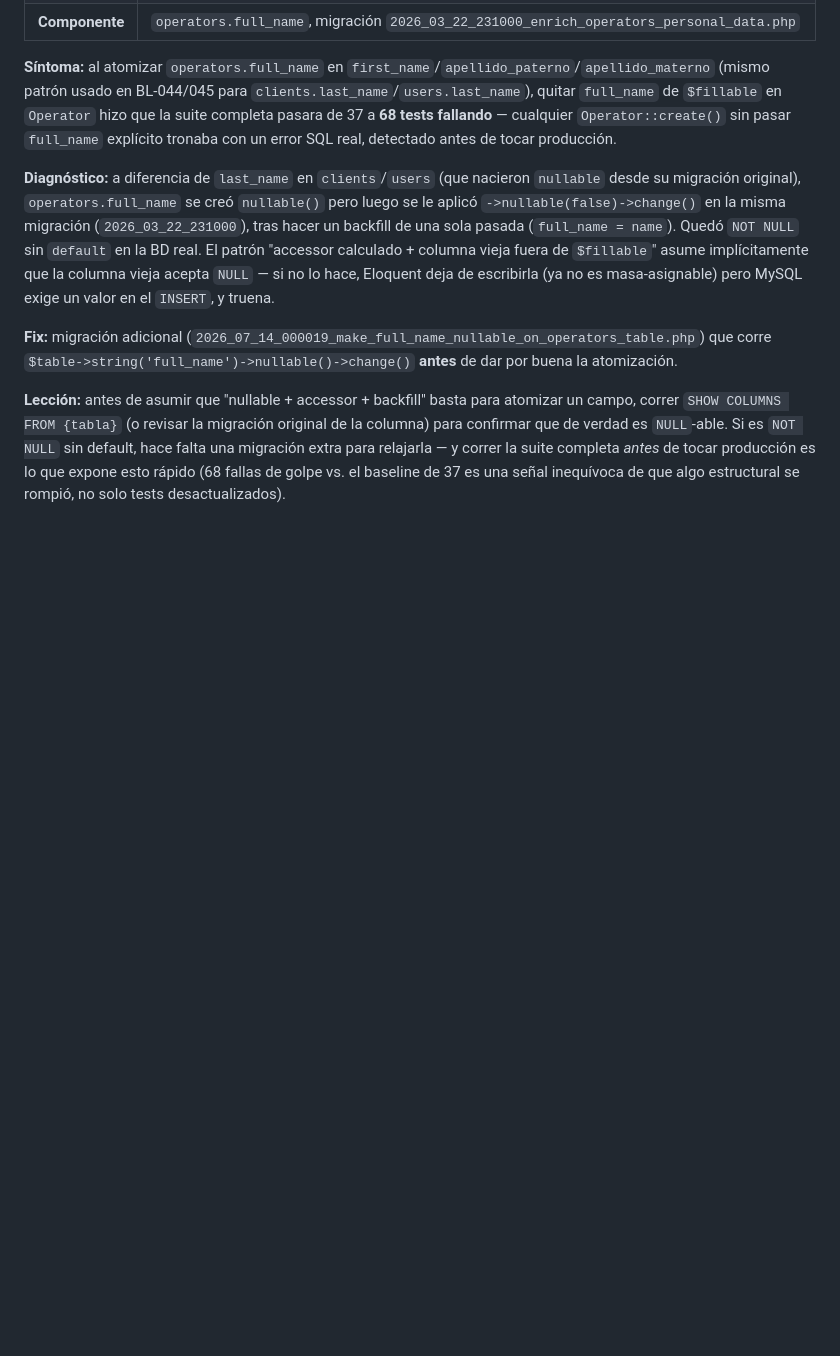
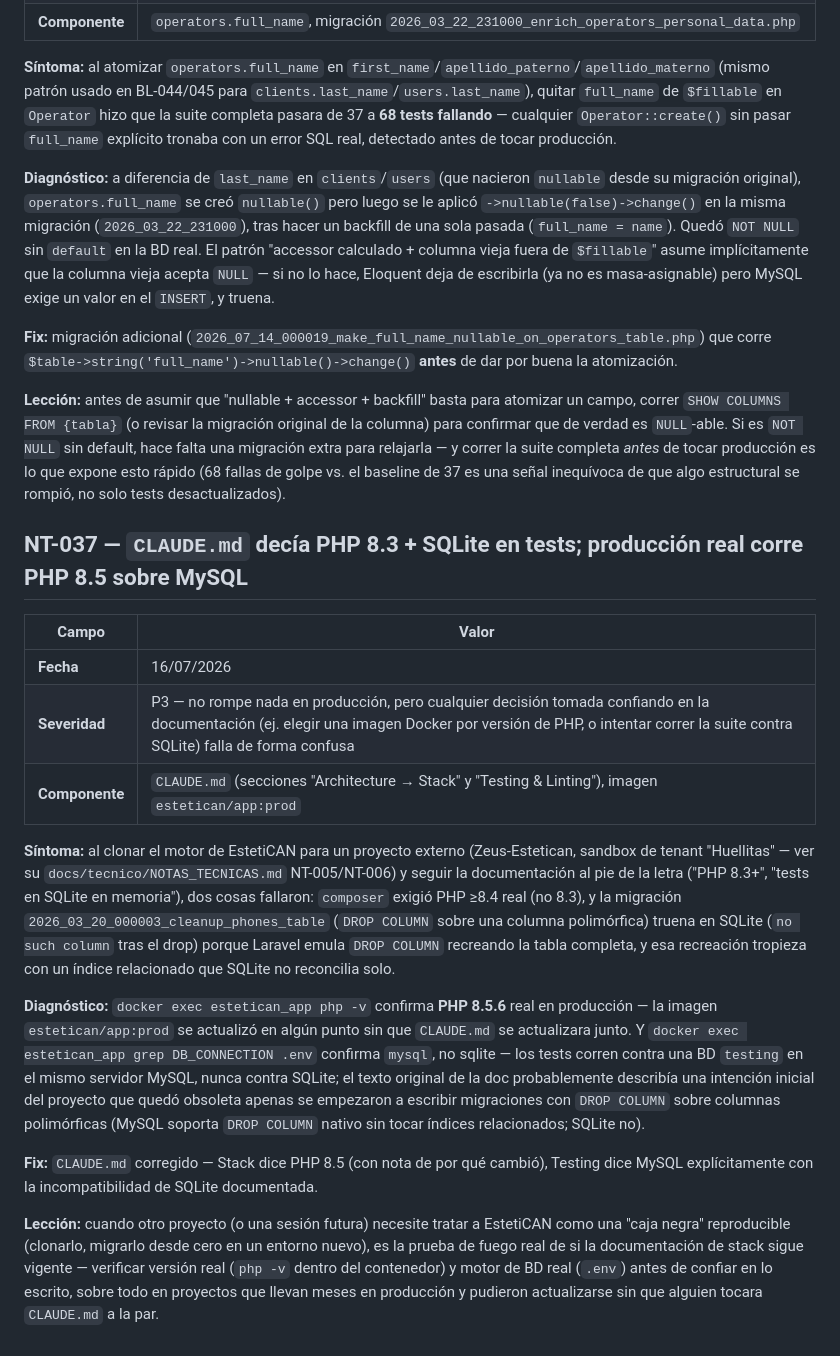
Before and after one commit to xqtor4u/estetican-backups, a Markdown page: docs/tecnico/NOTAS_TECNICAS.md, the part around the change. GitHub-like rendering; blank space fills up the shorter version.

Commit message:
docs: corrige versión real de PHP (8.5, no 8.3) y motor de tests (MySQL, no SQLite)
Descubierto al clonar el motor para el sandbox de Zeus-Estetican
("Huellitas") y toparse con incompatibilidades reales al confiar en
lo que decía este archivo. Verificado directo en el contenedor real
de producción (docker exec estetican_app php -v / grep DB_CONNECTION
.env) antes de corregir. NT-037 documenta el hallazgo completo.

Co-Authored-By: Claude Sonnet 5 <noreply@anthropic.com>
Claude-Session: https://claude.ai/code/session_01YDuUMnmTCXNqEAiH4a2m8N

```diff
--- a/docs/tecnico/NOTAS_TECNICAS.md
+++ b/docs/tecnico/NOTAS_TECNICAS.md
@@ -954,3 +954,19 @@ Verificado con `php artisan route:list --name=items.store -vv` — el middleware
 **Fix:** migración adicional (`2026_07_14_000019_make_full_name_nullable_on_operators_table.php`) que corre `$table->string('full_name')->nullable()->change()` **antes** de dar por buena la atomización.
 
 **Lección:** antes de asumir que "nullable + accessor + backfill" basta para atomizar un campo, correr `SHOW COLUMNS FROM {tabla}` (o revisar la migración original de la columna) para confirmar que de verdad es `NULL`-able. Si es `NOT NULL` sin default, hace falta una migración extra para relajarla — y correr la suite completa *antes* de tocar producción es lo que expone esto rápido (68 fallas de golpe vs. el baseline de 37 es una señal inequívoca de que algo estructural se rompió, no solo tests desactualizados).
+
+## NT-037 — `CLAUDE.md` decía PHP 8.3 + SQLite en tests; producción real corre PHP 8.5 sobre MySQL
+
+| Campo | Valor |
+|---|---|
+| **Fecha** | 16/07/2026 |
+| **Severidad** | P3 — no rompe nada en producción, pero cualquier decisión tomada confiando en la documentación (ej. elegir una imagen Docker por versión de PHP, o intentar correr la suite contra SQLite) falla de forma confusa |
+| **Componente** | `CLAUDE.md` (secciones "Architecture → Stack" y "Testing & Linting"), imagen `estetican/app:prod` |
+
+**Síntoma:** al clonar el motor de EstetiCAN para un proyecto externo (Zeus-Estetican, sandbox de tenant "Huellitas" — ver su `docs/tecnico/NOTAS_TECNICAS.md` NT-005/NT-006) y seguir la documentación al pie de la letra ("PHP 8.3+", "tests en SQLite en memoria"), dos cosas fallaron: `composer` exigió PHP ≥8.4 real (no 8.3), y la migración `2026_03_20_000003_cleanup_phones_table` (`DROP COLUMN` sobre una columna polimórfica) truena en SQLite (`no such column` tras el drop) porque Laravel emula `DROP COLUMN` recreando la tabla completa, y esa recreación tropieza con un índice relacionado que SQLite no reconcilia solo.
+
+**Diagnóstico:** `docker exec estetican_app php -v` confirma **PHP 8.5.6** real en producción — la imagen `estetican/app:prod` se actualizó en algún punto sin que `CLAUDE.md` se actualizara junto. Y `docker exec estetican_app grep DB_CONNECTION .env` confirma `mysql`, no sqlite — los tests corren contra una BD `testing` en el mismo servidor MySQL, nunca contra SQLite; el texto original de la doc probablemente describía una intención inicial del proyecto que quedó obsoleta apenas se empezaron a escribir migraciones con `DROP COLUMN` sobre columnas polimórficas (MySQL soporta `DROP COLUMN` nativo sin tocar índices relacionados; SQLite no).
+
+**Fix:** `CLAUDE.md` corregido — Stack dice PHP 8.5 (con nota de por qué cambió), Testing dice MySQL explícitamente con la incompatibilidad de SQLite documentada.
+
+**Lección:** cuando otro proyecto (o una sesión futura) necesite tratar a EstetiCAN como una "caja negra" reproducible (clonarlo, migrarlo desde cero en un entorno nuevo), es la prueba de fuego real de si la documentación de stack sigue vigente — verificar versión real (`php -v` dentro del contenedor) y motor de BD real (`.env`) antes de confiar en lo escrito, sobre todo en proyectos que llevan meses en producción y pudieron actualizarse sin que alguien tocara `CLAUDE.md` a la par.
```
Also changed, not shown: CLAUDE.md (+2 -2 lines).
